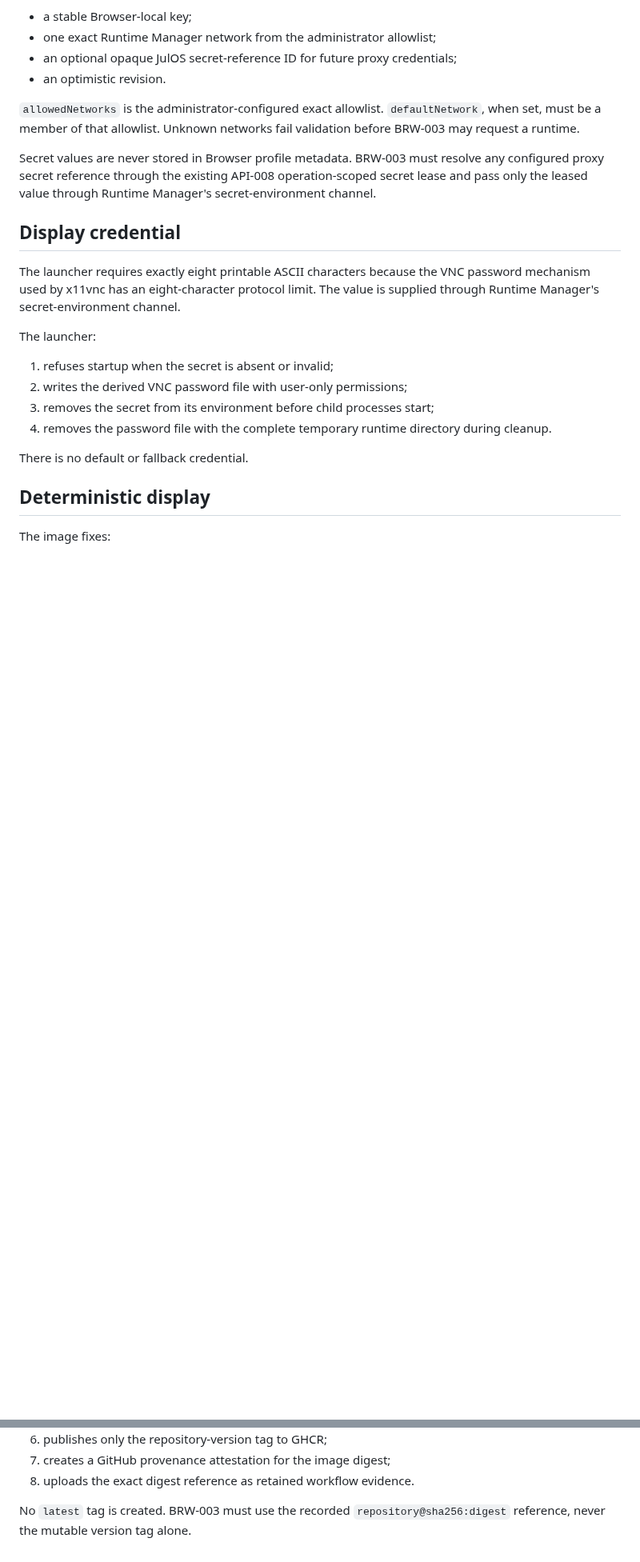
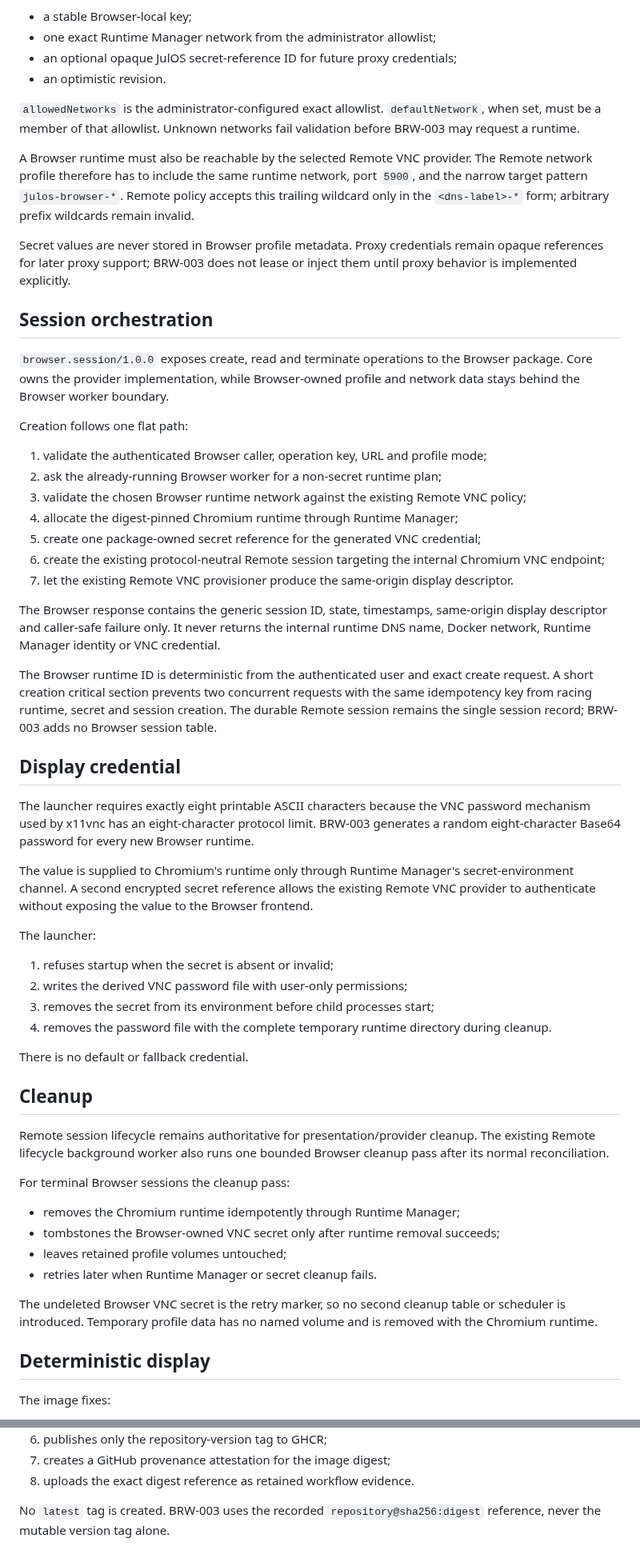
Before and after one commit to Juloc/julos, a Markdown page: docs/BROWSER-RUNTIME.md, 2 parts joined by grey strips. Shown at 80% size. Rendered like a GitHub page; blank space fills up the shorter version.

Commit message:
Document browser session orchestration

```diff
--- a/docs/BROWSER-RUNTIME.md
+++ b/docs/BROWSER-RUNTIME.md
@@ -68,11 +68,33 @@ Each network profile contains:
 
 `allowedNetworks` is the administrator-configured exact allowlist. `defaultNetwork`, when set, must be a member of that allowlist. Unknown networks fail validation before BRW-003 may request a runtime.
 
-Secret values are never stored in Browser profile metadata. BRW-003 must resolve any configured proxy secret reference through the existing API-008 operation-scoped secret lease and pass only the leased value through Runtime Manager's secret-environment channel.
+A Browser runtime must also be reachable by the selected Remote VNC provider. The Remote network profile therefore has to include the same runtime network, port `5900`, and the narrow target pattern `julos-browser-*`. Remote policy accepts this trailing wildcard only in the `<dns-label>-*` form; arbitrary prefix wildcards remain invalid.
+
+Secret values are never stored in Browser profile metadata. Proxy credentials remain opaque references for later proxy support; BRW-003 does not lease or inject them until proxy behavior is implemented explicitly.
+
+## Session orchestration
+
+`browser.session/1.0.0` exposes create, read and terminate operations to the Browser package. Core owns the provider implementation, while Browser-owned profile and network data stays behind the Browser worker boundary.
+
+Creation follows one flat path:
+
+1. validate the authenticated Browser caller, operation key, URL and profile mode;
+2. ask the already-running Browser worker for a non-secret runtime plan;
+3. validate the chosen Browser runtime network against the existing Remote VNC policy;
+4. allocate the digest-pinned Chromium runtime through Runtime Manager;
+5. create one package-owned secret reference for the generated VNC credential;
+6. create the existing protocol-neutral Remote session targeting the internal Chromium VNC endpoint;
+7. let the existing Remote VNC provisioner produce the same-origin display descriptor.
+
+The Browser response contains the generic session ID, state, timestamps, same-origin display descriptor and caller-safe failure only. It never returns the internal runtime DNS name, Docker network, Runtime Manager identity or VNC credential.
+
+The Browser runtime ID is deterministic from the authenticated user and exact create request. A short creation critical section prevents two concurrent requests with the same idempotency key from racing runtime, secret and session creation. The durable Remote session remains the single session record; BRW-003 adds no Browser session table.
 
 ## Display credential
 
-The launcher requires exactly eight printable ASCII characters because the VNC password mechanism used by x11vnc has an eight-character protocol limit. The value is supplied through Runtime Manager's secret-environment channel.
+The launcher requires exactly eight printable ASCII characters because the VNC password mechanism used by x11vnc has an eight-character protocol limit. BRW-003 generates a random eight-character Base64 password for every new Browser runtime.
+
+The value is supplied to Chromium's runtime only through Runtime Manager's secret-environment channel. A second encrypted secret reference allows the existing Remote VNC provider to authenticate without exposing the value to the Browser frontend.
 
 The launcher:
 
@@ -82,6 +104,19 @@ The launcher:
 4. removes the password file with the complete temporary runtime directory during cleanup.
 
 There is no default or fallback credential.
+
+## Cleanup
+
+Remote session lifecycle remains authoritative for presentation/provider cleanup. The existing Remote lifecycle background worker also runs one bounded Browser cleanup pass after its normal reconciliation.
+
+For terminal Browser sessions the cleanup pass:
+
+- removes the Chromium runtime idempotently through Runtime Manager;
+- tombstones the Browser-owned VNC secret only after runtime removal succeeds;
+- leaves retained profile volumes untouched;
+- retries later when Runtime Manager or secret cleanup fails.
+
+The undeleted Browser VNC secret is the retry marker, so no second cleanup table or scheduler is introduced. Temporary profile data has no named volume and is removed with the Chromium runtime.
 
 ## Deterministic display
 
@@ -128,4 +164,4 @@ It:
 7. creates a GitHub provenance attestation for the image digest;
 8. uploads the exact digest reference as retained workflow evidence.
 
-No `latest` tag is created. BRW-003 must use the recorded `repository@sha256:digest` reference, never the mutable version tag alone.
+No `latest` tag is created. BRW-003 uses the recorded `repository@sha256:digest` reference, never the mutable version tag alone.
```
Also changed, not shown: other parts of docs/BROWSER-RUNTIME.md (+6 -5 lines).
